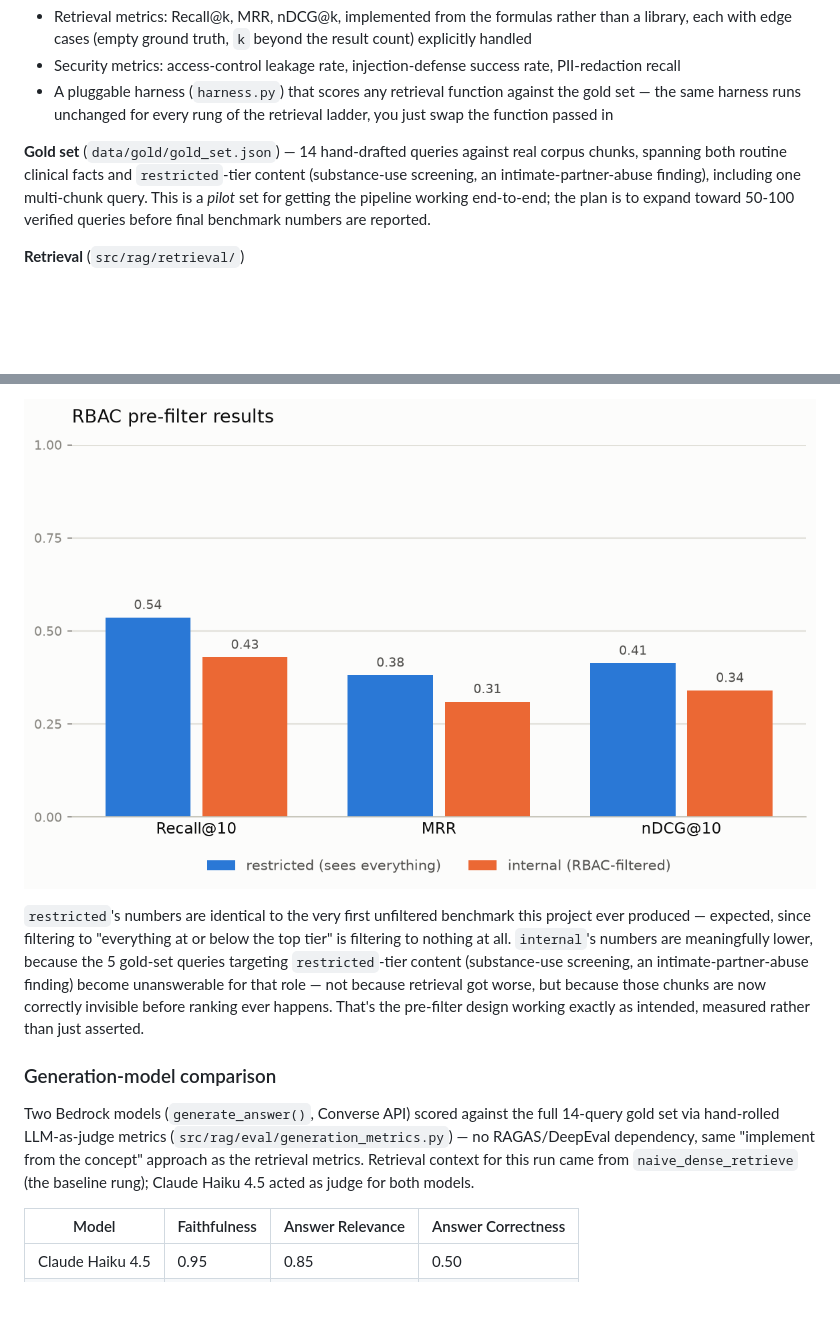
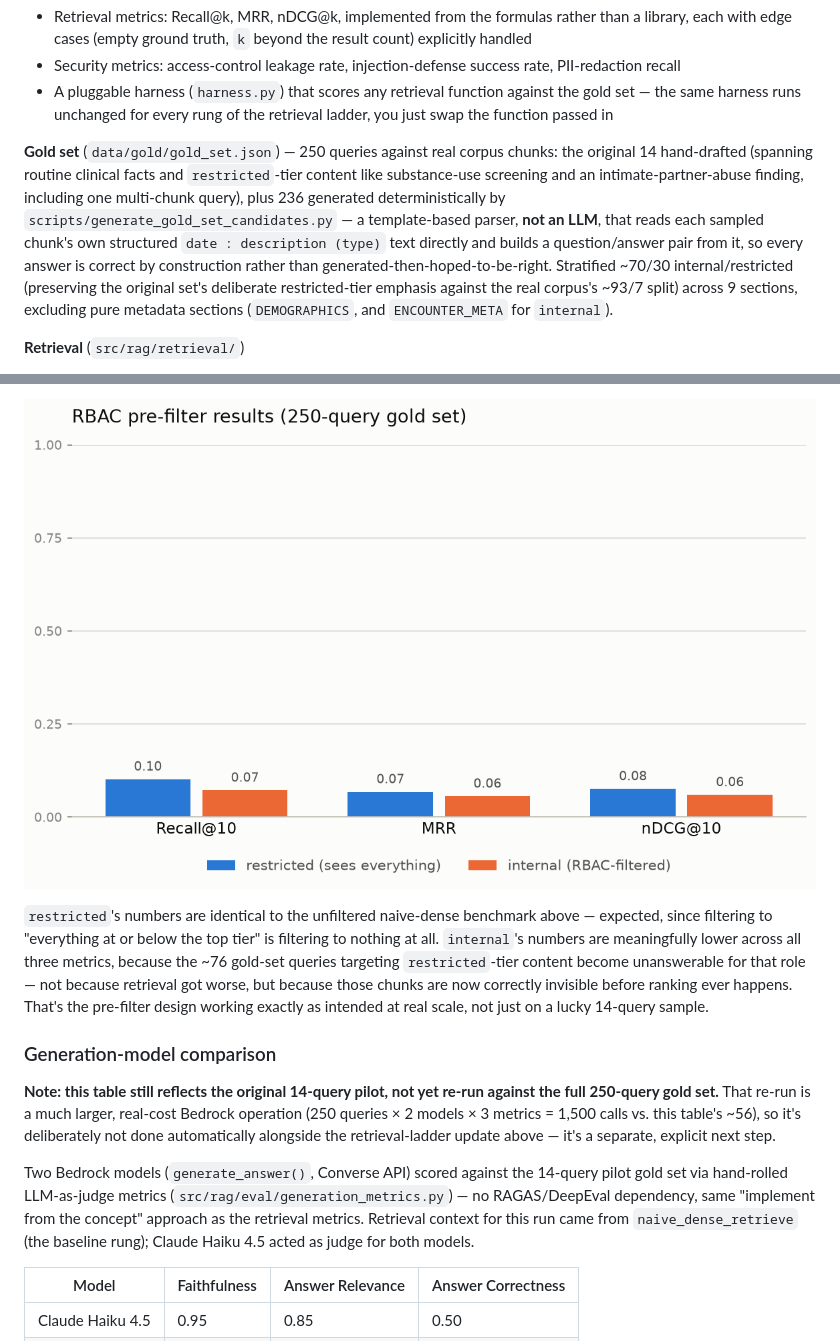
Before and after one commit to Andi-Cast/RAG_Implementations, a Markdown page: README.md, 2 parts joined by grey strips. GitHub-like rendering; pictures changed too: docs/images/rbac_results.png; blank space fills up the shorter version.

```diff
--- a/README.md
+++ b/README.md
@@ -77,7 +77,7 @@ graph TD
 - Security metrics: access-control leakage rate, injection-defense success rate, PII-redaction recall
 - A pluggable harness (`harness.py`) that scores any retrieval function against the gold set — the same harness runs unchanged for every rung of the retrieval ladder, you just swap the function passed in
 
-**Gold set** (`data/gold/gold_set.json`) — 14 hand-drafted queries against real corpus chunks, spanning both routine clinical facts and `restricted`-tier content (substance-use screening, an intimate-partner-abuse finding), including one multi-chunk query. This is a *pilot* set for getting the pipeline working end-to-end; the plan is to expand toward 50-100 verified queries before final benchmark numbers are reported.
+**Gold set** (`data/gold/gold_set.json`) — 250 queries against real corpus chunks: the original 14 hand-drafted (spanning routine clinical facts and `restricted`-tier content like substance-use screening and an intimate-partner-abuse finding, including one multi-chunk query), plus 236 generated deterministically by `scripts/generate_gold_set_candidates.py` — a template-based parser, **not an LLM**, that reads each sampled chunk's own structured `date : description (type)` text directly and builds a question/answer pair from it, so every answer is correct by construction rather than generated-then-hoped-to-be-right. Stratified ~70/30 internal/restricted (preserving the original set's deliberate restricted-tier emphasis against the real corpus's ~93/7 split) across 9 sections, excluding pure metadata sections (`DEMOGRAPHICS`, and `ENCOUNTER_META` for `internal`).
 
 **Retrieval** (`src/rag/retrieval/`)
 - Naive dense retrieval — rung 1: embeds the query with the same model used to embed the corpus (`BAAI/bge-small-en-v1.5`), then ranks chunks by cosine distance via pgvector's `<=>` operator directly in SQL (`dense.py`)
@@ -120,11 +120,13 @@ Naive dense retrieval, same 14-query gold set, scored per role:
 
 ![RBAC pre-filter benchmark chart](docs/images/rbac_results.png)
 
-`restricted`'s numbers are identical to the very first unfiltered benchmark this project ever produced — expected, since filtering to "everything at or below the top tier" is filtering to nothing at all. `internal`'s numbers are meaningfully lower, because the 5 gold-set queries targeting `restricted`-tier content (substance-use screening, an intimate-partner-abuse finding) become unanswerable for that role — not because retrieval got worse, but because those chunks are now correctly invisible before ranking ever happens. That's the pre-filter design working exactly as intended, measured rather than just asserted.
+`restricted`'s numbers are identical to the unfiltered naive-dense benchmark above — expected, since filtering to "everything at or below the top tier" is filtering to nothing at all. `internal`'s numbers are meaningfully lower across all three metrics, because the ~76 gold-set queries targeting `restricted`-tier content become unanswerable for that role — not because retrieval got worse, but because those chunks are now correctly invisible before ranking ever happens. That's the pre-filter design working exactly as intended at real scale, not just on a lucky 14-query sample.
 
 ### Generation-model comparison
 
-Two Bedrock models (`generate_answer()`, Converse API) scored against the full 14-query gold set via hand-rolled LLM-as-judge metrics (`src/rag/eval/generation_metrics.py`) — no RAGAS/DeepEval dependency, same "implement from the concept" approach as the retrieval metrics. Retrieval context for this run came from `naive_dense_retrieve` (the baseline rung); Claude Haiku 4.5 acted as judge for both models.
+**Note: this table still reflects the original 14-query pilot, not yet re-run against the full 250-query gold set.** That re-run is a much larger, real-cost Bedrock operation (250 queries × 2 models × 3 metrics = 1,500 calls vs. this table's ~56), so it's deliberately not done automatically alongside the retrieval-ladder update above — it's a separate, explicit next step.
+
+Two Bedrock models (`generate_answer()`, Converse API) scored against the 14-query pilot gold set via hand-rolled LLM-as-judge metrics (`src/rag/eval/generation_metrics.py`) — no RAGAS/DeepEval dependency, same "implement from the concept" approach as the retrieval metrics. Retrieval context for this run came from `naive_dense_retrieve` (the baseline rung); Claude Haiku 4.5 acted as judge for both models.
 
 | Model | Faithfulness | Answer Relevance | Answer Correctness |
 |---|---|---|---|
```
Also changed, not shown: other parts of README.md (+11 -11 lines), PROGRESS.md (+11 -10 lines), docs/images/retrieval_ladder.png.
